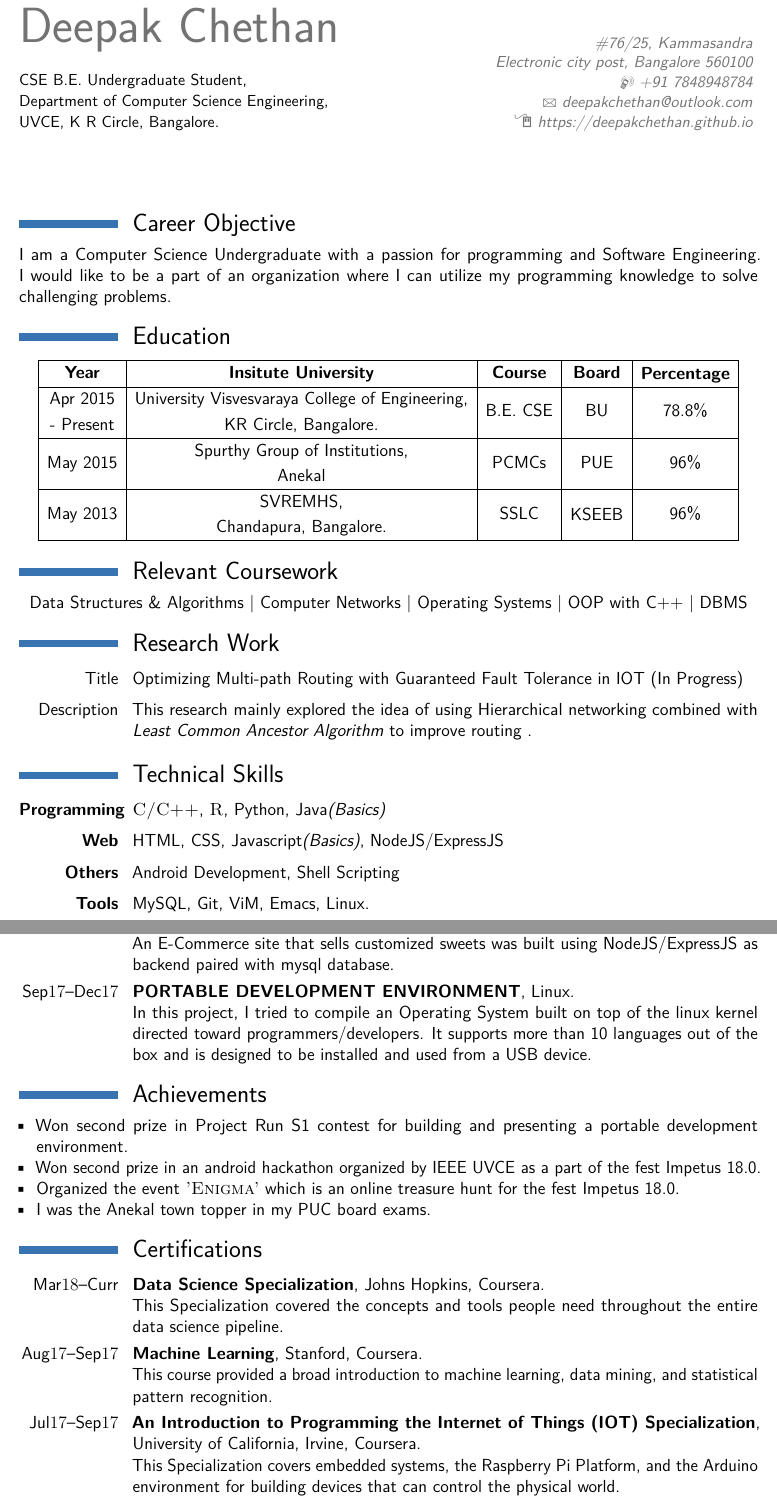
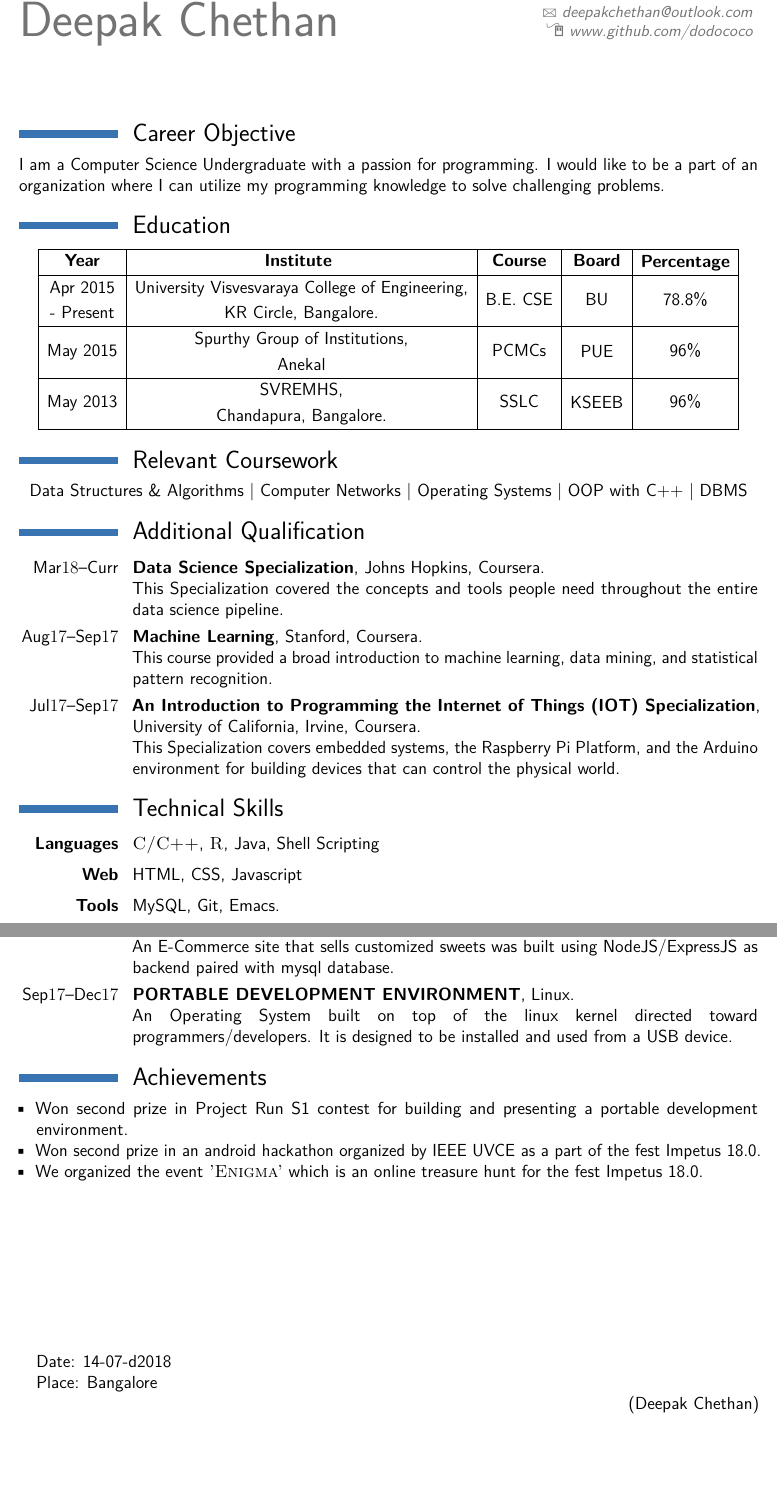
Before and after one commit to DeepakChethan/My-Resume, a LaTeX CV (ResumeDC.tex): two parts of pages 1 and 2 of 2, joined at a grey line, cut so that both start at the same text, the shorter picture padded with empty space. Compiled offline with pdfLaTeX.

Commit message:
2018-07-14

```diff
--- a/ResumeDC.tex
+++ b/ResumeDC.tex
@@ -6,16 +6,15 @@
 \usepackage[none]{hyphenat}%%%%
 \firstname{Deepak}
 \familyname{Chethan}
-\title{CSE  B.E. Undergraduate Student,\newline Department of Computer Science Engineering,\newline UVCE, K R Circle, Bangalore.}
-\address{\#76/25, Kammasandra}{Electronic city post, Bangalore 560100}
+\address{}{}
 \mobile{+91 7848948784}
 \email{deepakchethan@outlook.com}
-\homepage{https://deepakchethan.github.io}{https://deepakchethan.github.io}
+\homepage{www.github.com/dodococo}{www.github.com/dodococo}
 \begin{document}
 \makecvtitle
 
 \section{Career Objective}
-{\space I am a Computer Science Undergraduate with a passion for programming and Software Engineering. I would like to be a part of an organization where I can utilize my programming knowledge to solve challenging problems.}
+{\space I am a Computer Science Undergraduate with a passion for programming. I would like to be a part of an organization where I can utilize my programming knowledge to solve challenging problems.}
 
 \section{Education}
 	\centering
@@ -23,7 +22,7 @@
 	\setlength\tabcolsep{6pt}
 	\begin{tabular}{|c|c|c|c|c|}
 		\hline
-		\textbf{Year}& \textbf{Insitute University}                                                                                  & \textbf{Course} & \textbf{Board}                                                            & \textbf{\begin{tabular}[c]{@{}c@{}}Percentage\end{tabular}} \\ \hline
+		\textbf{Year}& \textbf{Institute }                                                                                  & \textbf{Course} & \textbf{Board}                                                            & \textbf{\begin{tabular}[c]{@{}c@{}}Percentage\end{tabular}} \\ \hline
 		\begin{tabular}[c]{@{}c@{}}Apr 2015\\ - Present\end{tabular} & \begin{tabular}[c]{@{}c@{}}University Visvesvaraya College of Engineering,\\ KR Circle, Bangalore.\end{tabular} & B.E. CSE      & BU                  & 78.8\%                                                                   \\ \hline
 		May 2015                                                       & \begin{tabular}[c]{@{}c@{}}Spurthy Group of Institutions, \\ Anekal\end{tabular}                                & PCMCs           & \begin{tabular}[c]{@{}c@{}}PUE\end{tabular} & 96\%                                                                     \\ \hline
 		May 2013                                                       & \begin{tabular}[c]{@{}c@{}}SVREMHS,\\ Chandapura, Bangalore.\end{tabular} & SSLC            & \begin{tabular}[c]{@{}c@{}}KSEEB\end{tabular}           & 96\%                                                                     \\ \hline
@@ -32,22 +31,23 @@
 \section{Relevant Coursework}
 {Data Structures \& Algorithms \textbar \space Computer Networks \textbar \space  Operating Systems  \textbar \space OOP with C++ \textbar \space DBMS}
 
-\section{Research Work}
+\section{Additional Qualification}
 
-\cvitem{Title}{Optimizing Multi-path Routing with Guaranteed Fault Tolerance in IOT (In Progress)}
-\cvitem{Description}{This research mainly explored the idea of using Hierarchical networking combined with \textit{Least Common Ancestor Algorithm} to improve routing .}
+\cventry{Mar$18$--Curr}{Data Science Specialization}{Johns Hopkins}{Coursera}{}{This Specialization covered the concepts and tools people need throughout the entire data science pipeline.}
 
-\centering
+\cventry{Aug$17$--Sep$17$}{Machine Learning}{Stanford}{Coursera}{}{This course provided a broad introduction to machine learning, data mining, and statistical pattern recognition.}
 
+\cventry{Jul$17$--Sep$17$}{An Introduction to Programming the Internet of Things (IOT) Specialization}{University of California, Irvine}{Coursera}{}{This Specialization covers embedded systems, the Raspberry Pi Platform, and the Arduino environment for building devices that can control the physical world.}
 
 \section{Technical Skills}
 
-\cvitem{\textbf{Programming}}{\textsc{C/C++},  \textsc{R}, Python, Java\textit{(Basics)}}
-\cvitem{\textbf{Web}}{HTML, CSS, Javascript\textit{(Basics)}, NodeJS/ExpressJS}
-\cvitem{\textbf{Others}}{Android Development, Shell Scripting}
-\cvitem{\textbf{Tools}}{MySQL, Git, ViM, Emacs, Linux.}
+\cvitem{\textbf{Languages}}{\textsc{C/C++},  \textsc{R}, Java, Shell Scripting}
+\cvitem{\textbf{Web}}{HTML, CSS, Javascript}
+\cvitem{\textbf{Tools}}{MySQL, Git, Emacs.}
 
-\newpage
+
+%Completed the Certificantions, No more new ones!
+
 
 \section{Projects}
 
@@ -58,9 +58,9 @@
 
 \cventry{Feb $2018$}{ONLINE TREASURE HUNT APP}{Android App}{}{}{This app was developed for event 'Enigma' organized for the fest IMPETUS 18.0. The app facilitated game play in treasure hunt manner with the player information and score details updated online on a Firebase database.}
 
-\cventry{Feb$18$--Mar$18$}{E-COMMERSE WEBSITE}{Web App}{}{}{An E-Commerce site that sells customized sweets was built using NodeJS/ExpressJS as backend paired with mysql database.}
+\cventry{Feb$18$--Mar$18$}{E-COMMERCE WEBSITE}{Web App}{}{}{An E-Commerce site that sells customized sweets was built using NodeJS/ExpressJS as backend paired with mysql database.}
 
-\cventry{Sep$17$--Dec$17$}{PORTABLE DEVELOPMENT ENVIRONMENT}{}{}{Linux}{In this project, I tried to compile an Operating System built on top of the linux kernel directed toward programmers/developers. It supports more than 10 languages out of the box and is designed to be installed and used from a USB device.}
+\cventry{Sep$17$--Dec$17$}{PORTABLE DEVELOPMENT ENVIRONMENT}{}{}{Linux}{An Operating System built on top of the linux kernel directed toward programmers/developers. It is designed to be installed and used from a USB device.}
 
 
 
@@ -70,18 +70,25 @@
 \begin{itemize}
 	\item[\textbullet] Won second prize in Project Run S1 contest for building and presenting a portable development environment.
 	\item[\textbullet] Won second prize in an android hackathon organized by IEEE UVCE as a part of the fest Impetus 18.0.
-	\item[\textbullet] Organized the event \textsc{'Enigma'} which is an online treasure hunt for the fest Impetus 18.0.
-	\item[\textbullet] I was the Anekal town topper in my PUC board exams.
+	\item[\textbullet] We organized the event \textsc{'Enigma'} which is an online treasure hunt for the fest Impetus 18.0.
+	\newline
+	\newline
+	\newline
+	\newline
+	\newline
+	\newline
+	\newline
+	\newline
+
+	Date:  14-07-d2018 \newline
+	Place: Bangalore \par \raggedleft(Deepak Chethan)
+
 \end{itemize}
 
-%Completed the Certificantions, No more new ones!
-\section{Certifications}
 
-\cventry{Mar$18$--Curr}{Data Science Specialization}{Johns Hopkins}{Coursera}{}{This Specialization covered the concepts and tools people need throughout the entire data science pipeline.}
 
-\cventry{Aug$17$--Sep$17$}{Machine Learning}{Stanford}{Coursera}{}{This course provided a broad introduction to machine learning, data mining, and statistical pattern recognition.}
 
-\cventry{Jul$17$--Sep$17$}{An Introduction to Programming the Internet of Things (IOT) Specialization}{University of California, Irvine}{Coursera}{}{This Specialization covers embedded systems, the Raspberry Pi Platform, and the Arduino environment for building devices that can control the physical world.}
+
 
 %----------------------------------------------------------------------------------------
 
```
Also changed, not shown: ResumeDC.pdf, ResumeDC.tex (2 more changed lines).
